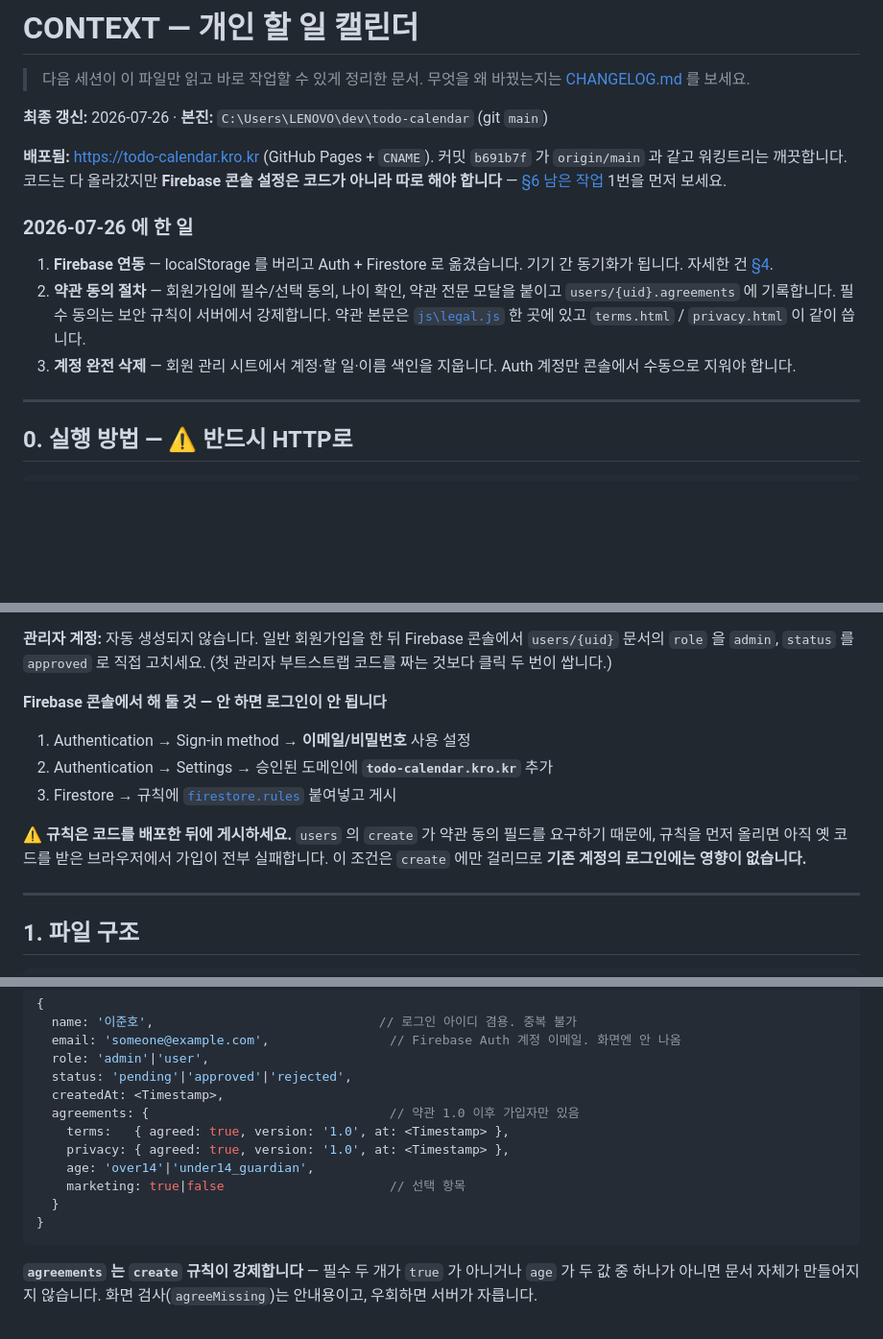
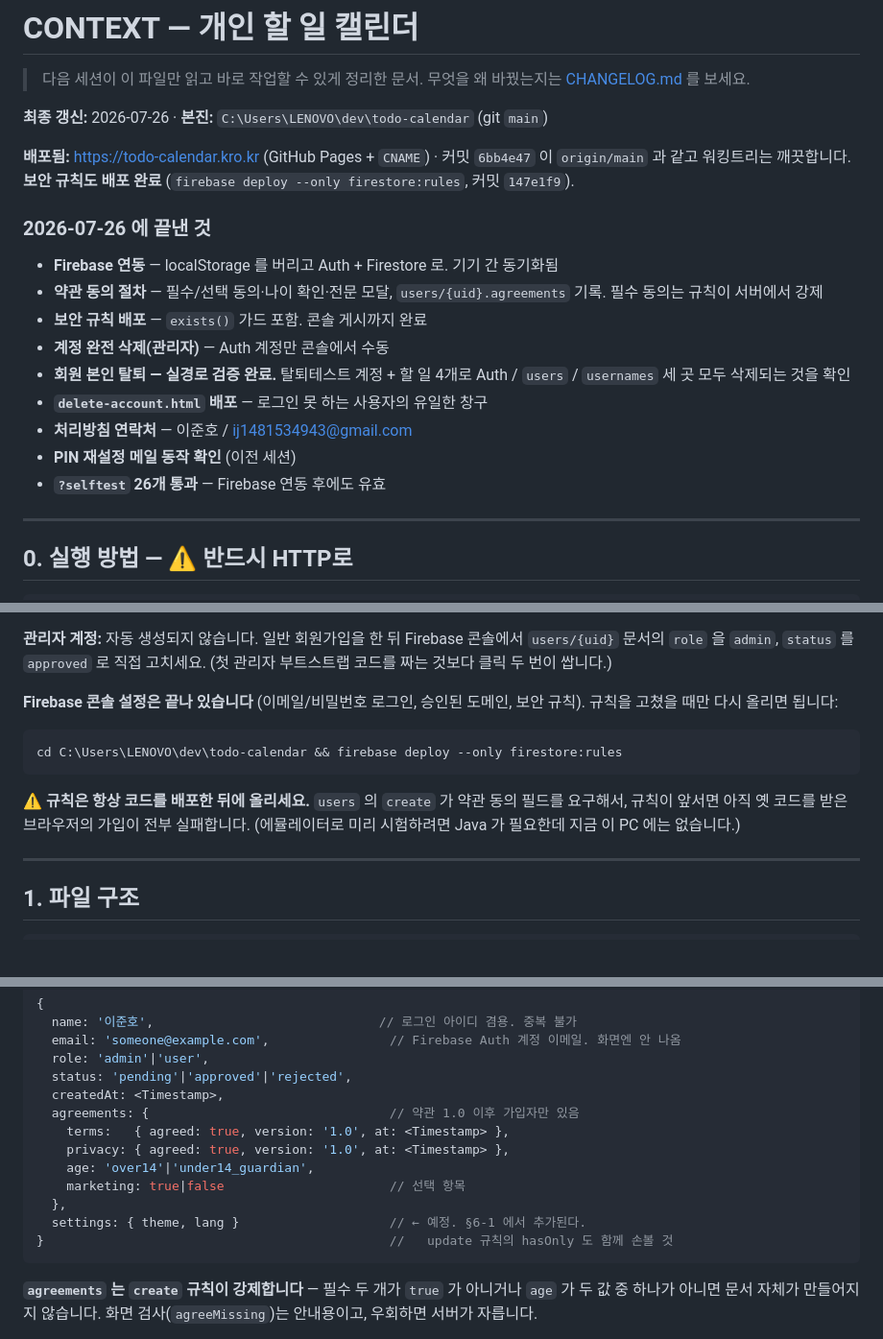
Before and after one commit to rmjunho/todo-calendar, a Markdown page: CONTEXT.md, 3 parts joined by grey strips. Shown at 96% size. GitHub-like rendering; blank space fills up the shorter version.

Commit message:
CONTEXT.md 갱신

````diff
--- a/CONTEXT.md
+++ b/CONTEXT.md
@@ -5,21 +5,23 @@
 
 **최종 갱신:** 2026-07-26 · **본진:** `C:\Users\LENOVO\dev\todo-calendar` (git `main`)
 
-**배포됨:** <https://todo-calendar.kro.kr> (GitHub Pages + `CNAME`).
-커밋 `b691b7f` 가 `origin/main` 과 같고 워킹트리는 깨끗합니다. 코드는 다 올라갔지만
-**Firebase 콘솔 설정은 코드가 아니라 따로 해야 합니다** — [§6 남은 작업](#6-남은-작업)
-1번을 먼저 보세요.
+**배포됨:** <https://todo-calendar.kro.kr> (GitHub Pages + `CNAME`) · 커밋 `6bb4e47` 이
+`origin/main` 과 같고 워킹트리는 깨끗합니다. **보안 규칙도 배포 완료**
+(`firebase deploy --only firestore:rules`, 커밋 `147e1f9`).
 
-### 2026-07-26 에 한 일
+### 2026-07-26 에 끝낸 것
 
-1. **Firebase 연동** — localStorage 를 버리고 Auth + Firestore 로 옮겼습니다.
-   기기 간 동기화가 됩니다. 자세한 건 [§4](#4-firebase--어떻게-붙어-있나).
-2. **약관 동의 절차** — 회원가입에 필수/선택 동의, 나이 확인, 약관 전문 모달을
-   붙이고 `users/{uid}.agreements` 에 기록합니다. 필수 동의는 보안 규칙이 서버에서
-   강제합니다. 약관 본문은 [`js\legal.js`](js/legal.js) 한 곳에 있고
-   `terms.html` / `privacy.html` 이 같이 씁니다.
-3. **계정 완전 삭제** — 회원 관리 시트에서 계정·할 일·이름 색인을 지웁니다.
-   Auth 계정만 콘솔에서 수동으로 지워야 합니다.
+- **Firebase 연동** — localStorage 를 버리고 Auth + Firestore 로. 기기 간 동기화됨
+- **약관 동의 절차** — 필수/선택 동의·나이 확인·전문 모달, `users/{uid}.agreements`
+  기록. 필수 동의는 규칙이 서버에서 강제
+- **보안 규칙 배포** — `exists()` 가드 포함. 콘솔 게시까지 완료
+- **계정 완전 삭제(관리자)** — Auth 계정만 콘솔에서 수동
+- **회원 본인 탈퇴 — 실경로 검증 완료.** 탈퇴테스트 계정 + 할 일 4개로
+  Auth / `users` / `usernames` 세 곳 모두 삭제되는 것을 확인
+- **`delete-account.html` 배포** — 로그인 못 하는 사용자의 유일한 창구
+- **처리방침 연락처** — 이준호 / ij1481534943@gmail.com
+- **PIN 재설정 메일 동작 확인** (이전 세션)
+- **`?selftest` 26개 통과** — Firebase 연동 후에도 유효
 
 ---
 
@@ -45,15 +47,16 @@ cd C:\Users\LENOVO\dev\todo-calendar && python -m http.server 5500
 `users/{uid}` 문서의 `role` 을 `admin`, `status` 를 `approved` 로 직접 고치세요.
 (첫 관리자 부트스트랩 코드를 짜는 것보다 클릭 두 번이 쌉니다.)
 
-**Firebase 콘솔에서 해 둘 것 — 안 하면 로그인이 안 됩니다**
+**Firebase 콘솔 설정은 끝나 있습니다** (이메일/비밀번호 로그인, 승인된 도메인,
+보안 규칙). 규칙을 고쳤을 때만 다시 올리면 됩니다:
 
-1. Authentication → Sign-in method → **이메일/비밀번호** 사용 설정
-2. Authentication → Settings → 승인된 도메인에 **`todo-calendar.kro.kr`** 추가
-3. Firestore → 규칙에 [`firestore.rules`](firestore.rules) 붙여넣고 게시
+```bash
+cd C:\Users\LENOVO\dev\todo-calendar && firebase deploy --only firestore:rules
+```
 
-⚠️ **규칙은 코드를 배포한 뒤에 게시하세요.** `users` 의 `create` 가 약관 동의 필드를
-요구하기 때문에, 규칙을 먼저 올리면 아직 옛 코드를 받은 브라우저에서 가입이 전부
-실패합니다. 이 조건은 `create` 에만 걸리므로 **기존 계정의 로그인에는 영향이 없습니다.**
+⚠️ **규칙은 항상 코드를 배포한 뒤에 올리세요.** `users` 의 `create` 가 약관 동의
+필드를 요구해서, 규칙이 앞서면 아직 옛 코드를 받은 브라우저의 가입이 전부 실패합니다.
+(에뮬레이터로 미리 시험하려면 Java 가 필요한데 지금 이 PC 에는 없습니다.)
 
 ---
 
@@ -235,8 +238,9 @@ firebase.js                                        (ESM 모듈)
     privacy: { agreed: true, version: '1.0', at: <Timestamp> },
     age: 'over14'|'under14_guardian',
     marketing: true|false                      // 선택 항목
-  }
-}
+  },
+  settings: { theme, lang }                    // ← 예정. §6-1 에서 추가된다.
+}                                              //   update 규칙의 hasOnly 도 함께 손볼 것
 ```
 
 **`agreements` 는 `create` 규칙이 강제합니다** — 필수 두 개가 `true` 가 아니거나 `age`
````
Also changed, not shown: other parts of CONTEXT.md (+40 -58 lines).
